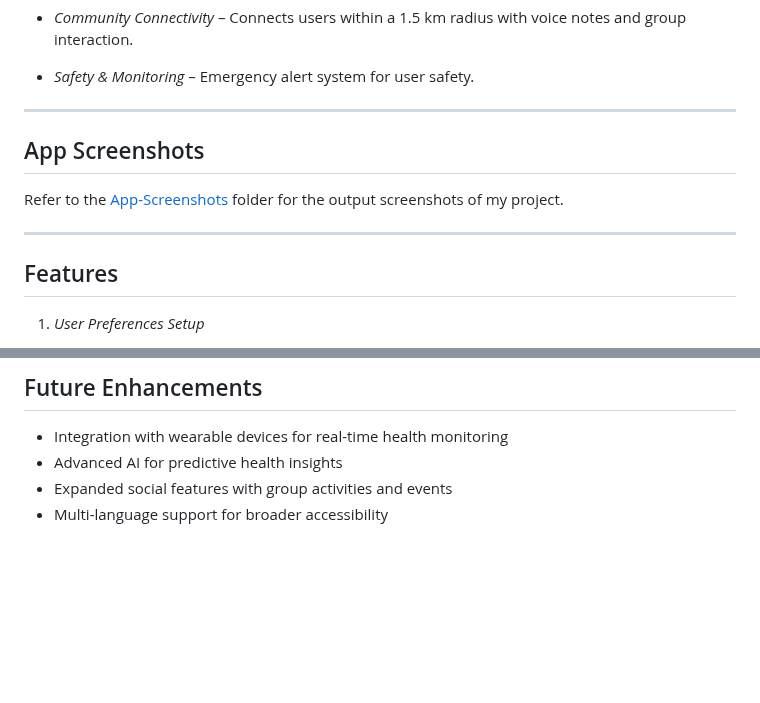
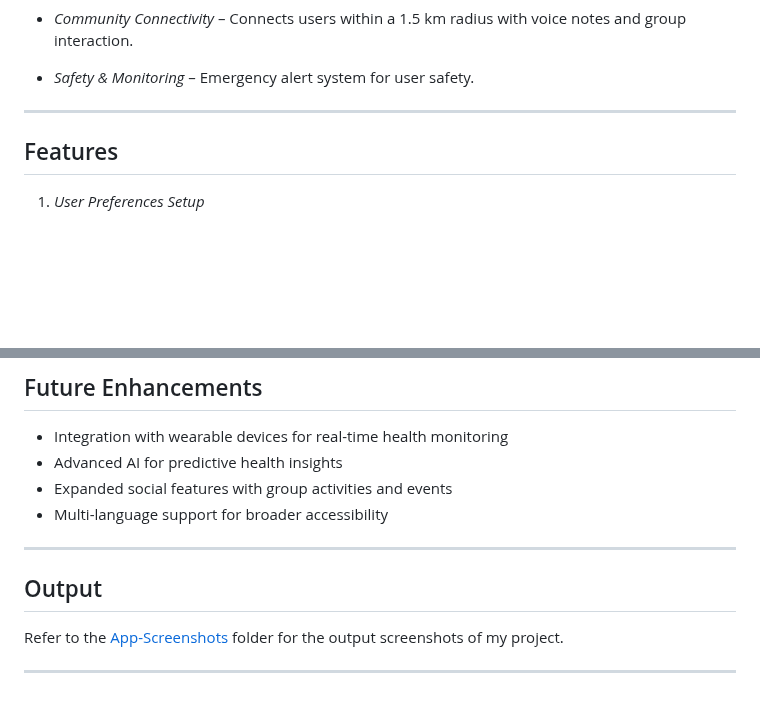
Before and after one commit to RohithRCS/Final-Year-Project, a Markdown page: README.md, 2 parts joined by grey strips. Rendered like a GitHub page; blank space fills up the shorter version.

```diff
--- a/README.md
+++ b/README.md
@@ -32,10 +32,6 @@ Elderly individuals often face challenges such as loneliness, forgetfulness and
 
 ---
 
-## App Screenshots
-Refer to the [App-Screenshots](./App-Screenshots) folder for the output screenshots of my project.
-
----
 
 
 
@@ -148,3 +144,10 @@ Refer to the [App-Screenshots](./App-Screenshots) folder for the output screensh
 - Advanced AI for predictive health insights
 - Expanded social features with group activities and events
 - Multi-language support for broader accessibility
+
+---
+
+## Output
+Refer to the [App-Screenshots](./App-Screenshots) folder for the output screenshots of my project.
+
+---
```
